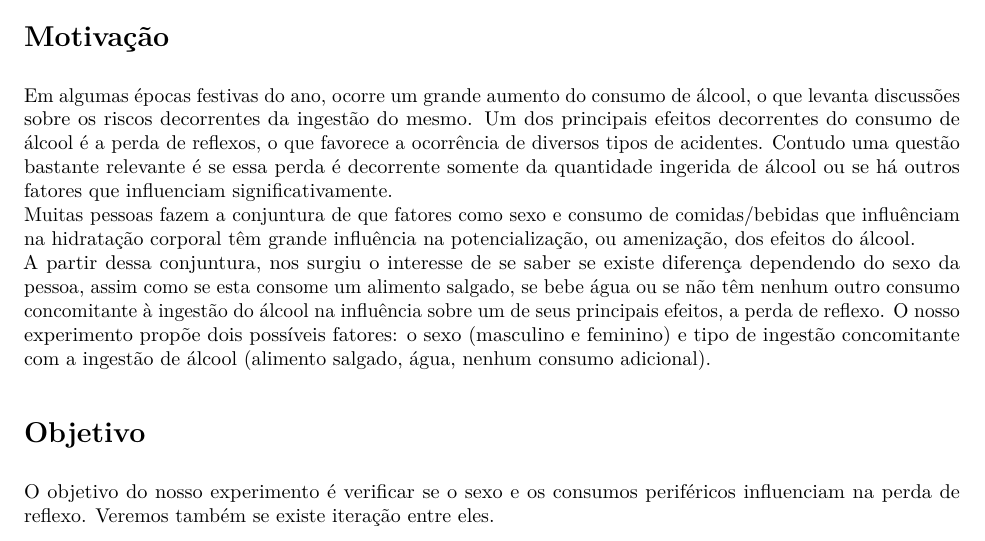
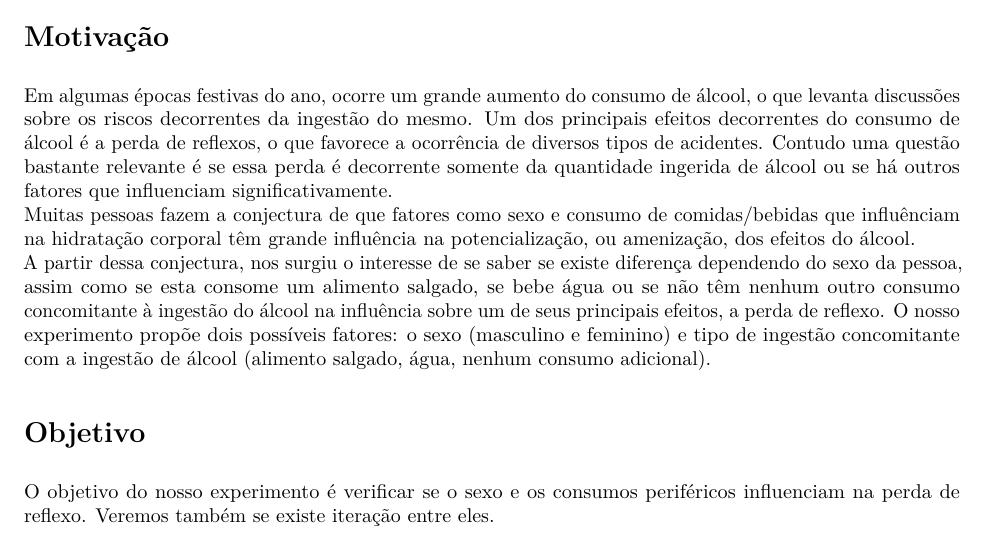
Before and after one commit to GuilhermePazian/ME623A-CF, an R Markdown document (Trabalhoexperimental/experimento.rmd): part of page 1 of 2, cut so that both start at the same text. The pictures show the output file Trabalhoexperimental/experimento.pdf that the author committed with the source.

Commit message:
conjuntura

```diff
--- a/Trabalhoexperimental/experimento.rmd
+++ b/Trabalhoexperimental/experimento.rmd
@@ -9,8 +9,8 @@ output: pdf_document
 
    Em algumas épocas festivas do ano, ocorre um grande aumento do consumo de álcool, o que levanta discussões sobre os riscos decorrentes da ingestão do mesmo.
     Um dos principais efeitos decorrentes do consumo de álcool é a perda de reflexos, o que favorece a ocorrência de diversos tipos de acidentes. Contudo uma questão bastante relevante é se essa perda é decorrente somente da quantidade ingerida de álcool ou se há outros fatores que influenciam significativamente.
-    Muitas pessoas fazem a conjuntura de que fatores como sexo e consumo de comidas/bebidas que influênciam na hidratação corporal têm grande influência na potencialização, ou amenização, dos efeitos do álcool.
-    A partir dessa conjuntura, nos surgiu o interesse de se saber se existe diferença dependendo do sexo da pessoa, assim como se esta consome um alimento salgado, se bebe água ou se não têm nenhum outro consumo concomitante à ingestão do álcool na influência sobre um de seus principais efeitos, a perda de reflexo.
+    Muitas pessoas fazem a conjectura de que fatores como sexo e consumo de comidas/bebidas que influênciam na hidratação corporal têm grande influência na potencialização, ou amenização, dos efeitos do álcool.
+    A partir dessa conjectura, nos surgiu o interesse de se saber se existe diferença dependendo do sexo da pessoa, assim como se esta consome um alimento salgado, se bebe água ou se não têm nenhum outro consumo concomitante à ingestão do álcool na influência sobre um de seus principais efeitos, a perda de reflexo.
     O nosso experimento propõe dois possíveis fatores: o sexo (masculino e feminino) e tipo de ingestão concomitante com a ingestão de álcool (alimento salgado, água, nenhum consumo adicional).
 
 #Objetivo
```
Also changed, not shown: Trabalhoexperimental/experimento.pdf.
